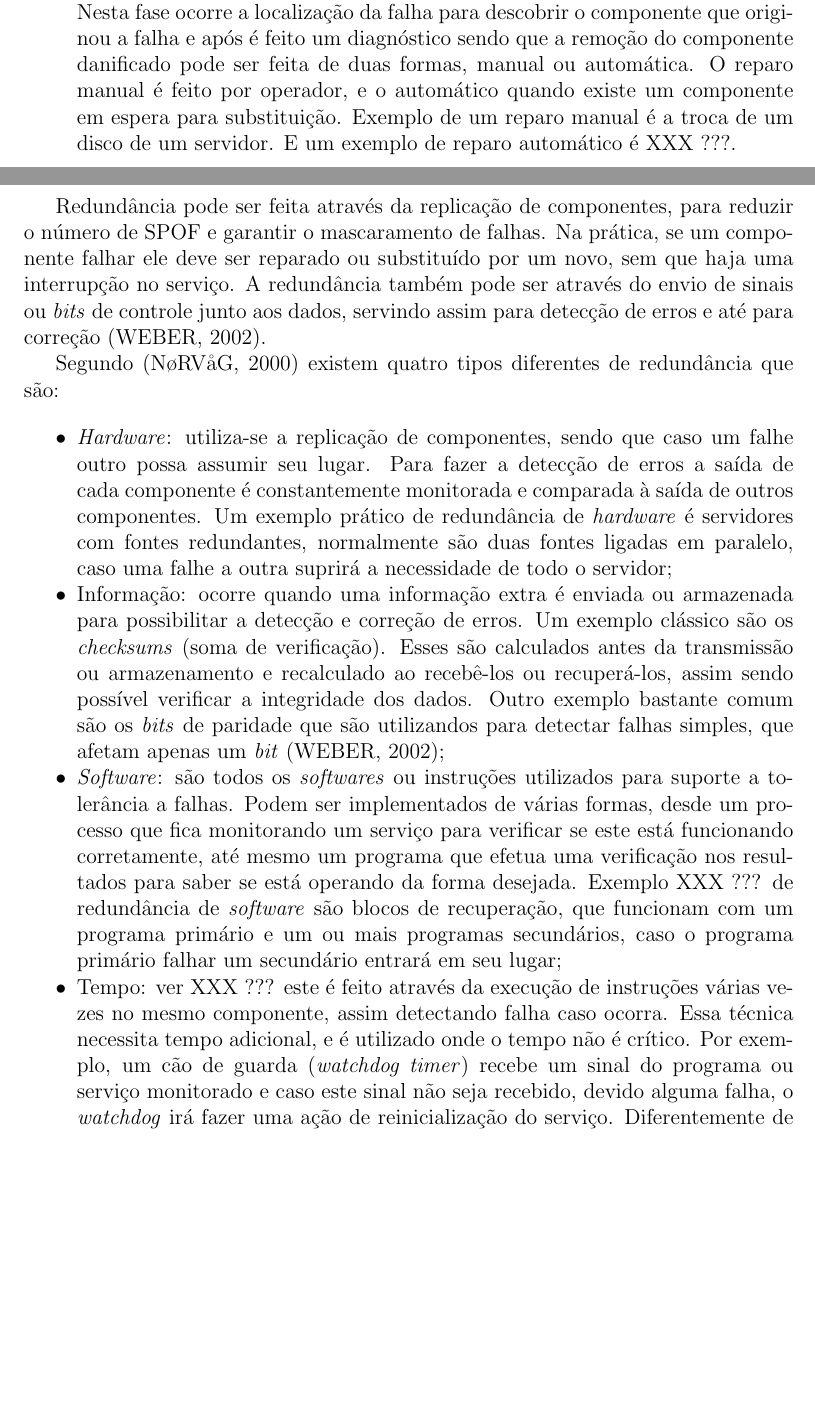
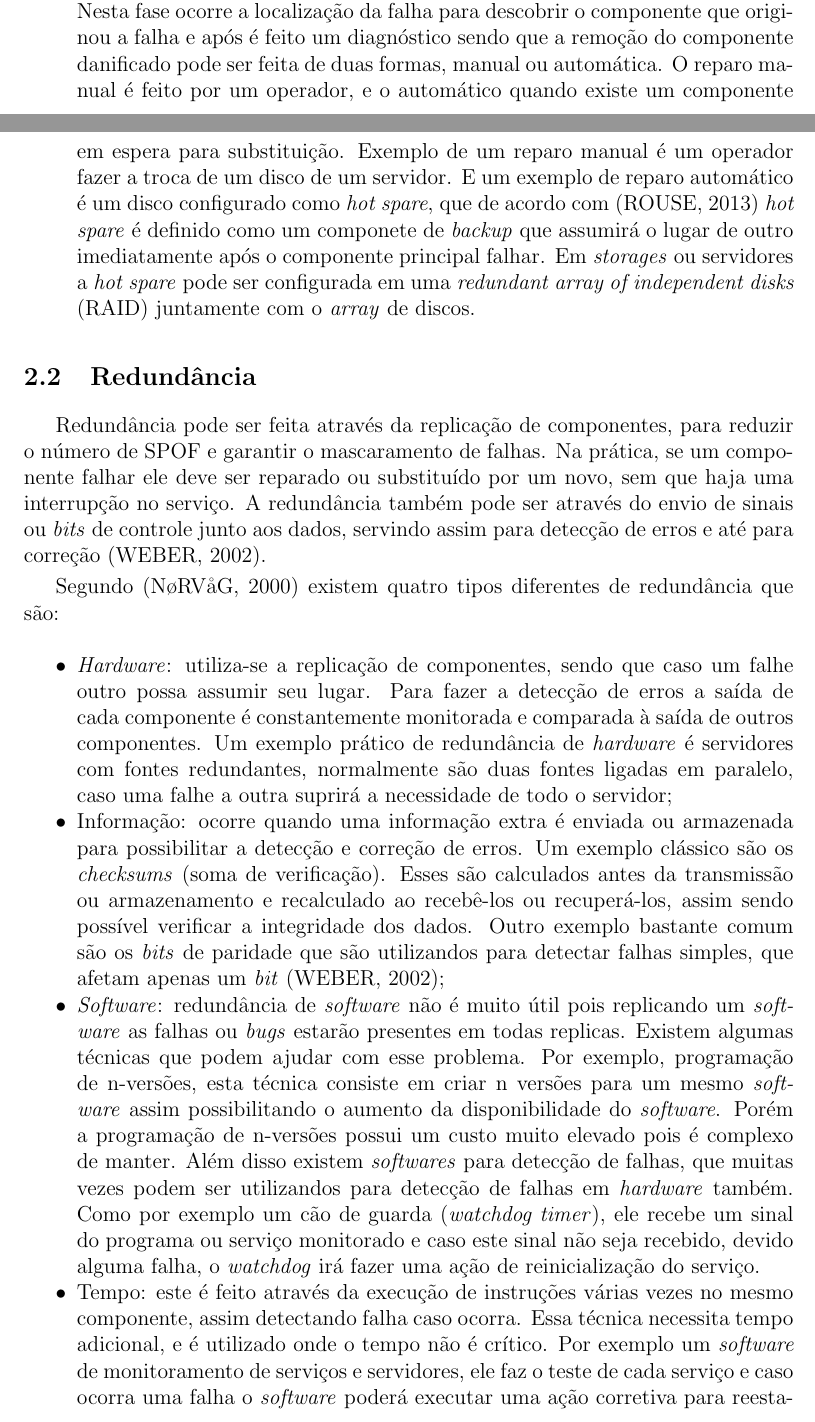
Before and after one commit to brunoemer/cluster-linux-high-availability-tcc, a LaTeX thesis (monografia/tcc.tex, which reads monografia/capitulos/capitulo2.tex): two parts of pages 10 and 11 of 16, joined at a grey line, cut so that both start at the same text, the shorter picture padded with empty space. Compiled offline with pdfLaTeX; a LaTeX package or settings file that is missing is left out.

Commit message:
Correcao capitulo 2

```diff
--- a/monografia/capitulos/capitulo2.tex
+++ b/monografia/capitulos/capitulo2.tex
@@ -67,8 +69,11 @@ o mascaramento de falhas \cite{weber2002}.
  \end{itemize}
  \item Tratamento: a última fase serve para prevenir que futuros erros aconteçam. Nesta fase ocorre a localização da falha para descobrir o
  componente que originou a falha e após é feito um diagnóstico sendo que a remoção do componente danificado pode ser feita de duas formas,
- manual ou automática. O reparo manual é feito por operador, e o automático quando existe um componente em espera para substituição.
- Exemplo de um reparo manual é a troca de um disco de um servidor. E um exemplo de reparo automático é XXX ???.
+ manual ou automática. O reparo manual é feito por um operador, e o automático quando existe um componente em espera para substituição.
+ Exemplo de um reparo manual é um operador fazer a troca de um disco de um servidor. E um exemplo de reparo automático é um disco configurado
+ como \textit{hot spare}, que de acordo com \cite{rouse2013} \textit{hot spare} é definido como um componete de \textit{backup} que assumirá
+ o lugar de outro imediatamente após o componente principal falhar. Em \textit{storages} ou servidores a \textit{hot spare} pode ser configurada
+ em uma \textit{redundant array of independent disks} (RAID) juntamente com o \textit{array} de discos.
 \end{itemize}
 
 \section{Redundância}
@@ -89,19 +94,18 @@ Segundo \cite{norvag2000} existem quatro tipos diferentes de redundância que s
  Um exemplo clássico são os \textit{checksums} (soma de verificação). Esses são calculados antes da transmissão ou armazenamento
  e recalculado ao recebê-los ou recuperá-los, assim sendo possível verificar a integridade dos dados. Outro exemplo bastante comum são os
  \textit{bits} de paridade que são utilizandos para detectar falhas simples, que afetam apenas um \textit{bit} \cite{weber2002};
- %O \textit{bit} de paridade
- %serve apenas para checar se em um conjunto de n \textit{bits} existe um número par de zeros (ou número ímpar dependendo do tipo de paridade
- %utilizado)
- \item \textit{Software}: são todos os \textit{softwares} ou instruções utilizados para suporte a tolerância a falhas. Podem ser implementados
- de várias formas, desde um processo que fica monitorando um serviço para verificar se este está funcionando corretamente, até mesmo um programa
- que efetua uma verificação nos resultados para saber se está operando da forma desejada. Exemplo XXX ??? de redundância de \textit{software} são
- blocos de recuperação, que funcionam com um programa primário e um ou mais programas secundários, caso o programa primário falhar um secundário
- entrará em seu lugar;
- \item Tempo: ver XXX ??? este é feito através da execução de instruções várias vezes no mesmo componente, assim detectando falha caso ocorra.
- Essa técnica necessita tempo adicional, e é utilizado onde o tempo não é crítico. Por exemplo, um cão de guarda (\textit{watchdog timer})
- recebe um sinal do programa ou serviço monitorado e caso este sinal não seja recebido, devido alguma falha, o \textit{watchdog} irá fazer
- uma ação de reinicialização do serviço.
- Diferentemente de redundância de \textit{hardware} e informação ela não requer um \textit{hardware} extra para sua implementação \cite{costa2009}.
+ \item \textit{Software}: redundância de \textit{software} não é muito útil pois replicando um \textit{software} as falhas ou
+ \textit{bugs} estarão presentes em todas replicas. Existem algumas técnicas que podem ajudar com esse problema. Por exemplo, programação
+ de n-versões, esta técnica consiste em criar n versões para um mesmo \textit{software} assim possibilitando o aumento da disponibilidade do
+ \textit{software}. Porém a programação de n-versões possui um custo muito elevado pois é complexo de manter. Além disso existem \textit{softwares}
+ para detecção de falhas, que muitas vezes podem ser utilizandos para detecção de falhas em \textit{hardware} também. Como por exemplo
+ um cão de guarda (\textit{watchdog timer}), ele recebe um sinal do programa ou serviço monitorado e caso este sinal não seja recebido,
+ devido alguma falha, o \textit{watchdog} irá fazer uma ação de reinicialização do serviço.
+ \item Tempo: este é feito através da execução de instruções várias vezes no mesmo componente, assim detectando falha caso ocorra.
+ Essa técnica necessita tempo adicional, e é utilizado onde o tempo não é crítico. Por exemplo um \textit{software} de monitoramento de serviços e
+ servidores, ele faz o teste de cada serviço e caso ocorra uma falha o \textit{software} poderá executar uma ação corretiva para reestabelecer o
+ serviço. Diferentemente de redundância de \textit{hardware} e informação ela não requer um \textit{hardware} extra para sua implementação
+ \cite{costa2009}.
 \end{itemize}
 
 \section{Cálculo da alta disponibilidade}
```
Also changed, not shown: monografia/tcc.bib (+7 -0 lines), pesquisa/What is a Hot Spare.txt (added, +30 -0 lines), monografia/tcc.bbl, pesquisa/Implementação de Alta disponibilidade em Máquinas Virtuais utilizando Software Livre_Goncalves.pdf (renamed from pesquisa/Implementação de Alta disponibilidade em Máquinas Virtuais utilizando Software Livre.pdf), pesquisa/Virtualização_ da teoria a soluções.pdf (deleted), monografia/capitulos/capitulo2.tex (8 more changed lines), 10 other files.
